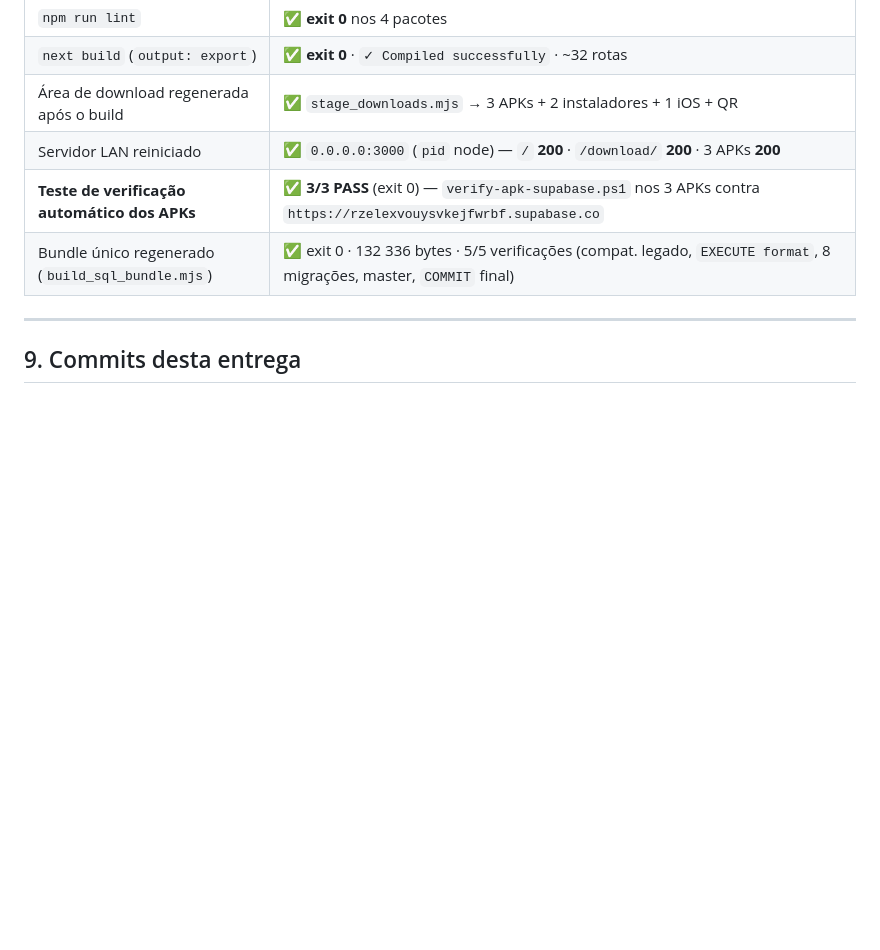
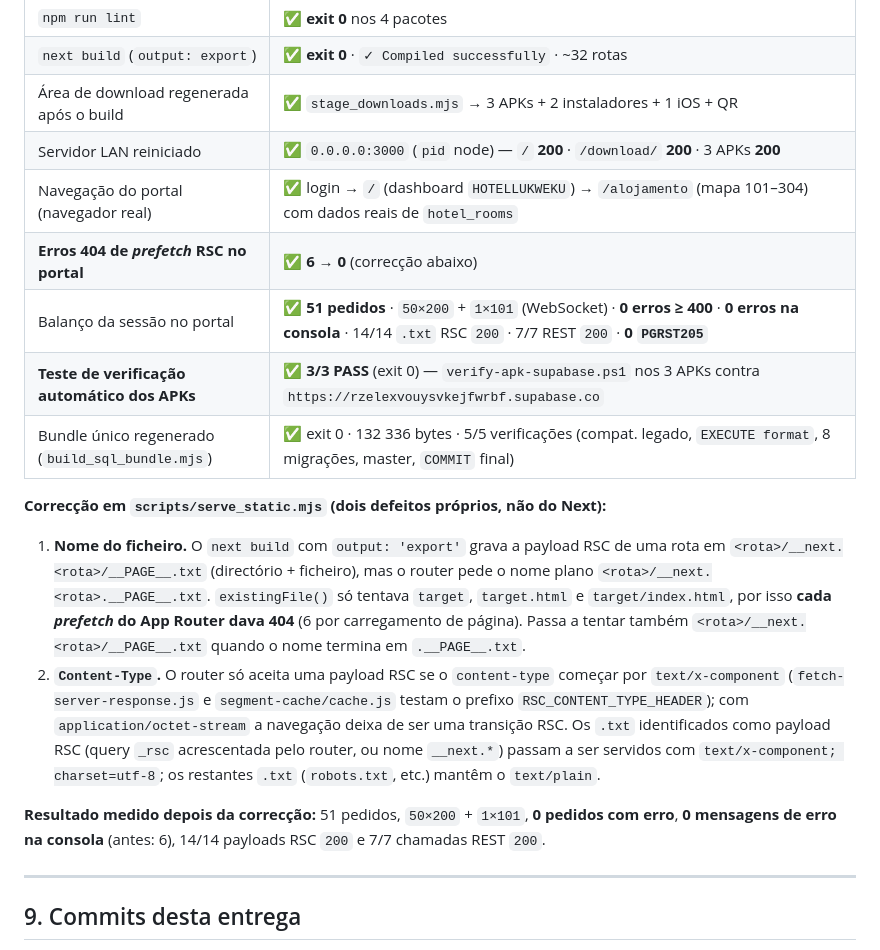
Before and after one commit to ricardo-60/HR-HOSPITALITY, a Markdown page: docs/RELEASE_DEMO.md, the part around the change. GitHub-like rendering; blank space fills up the shorter version.

Commit message:
docs(release): registar a navegacao do portal e a correccao dos 404 RSC
Secao 8.1 ampliada com a prova feita num navegador real: login, dashboard
HOTELLUKWEKU e /alojamento com o mapa 101-304 alimentado por hotel_rooms,
mais o balanco completo da sessao (51 pedidos, 0 erros >= 400, 0 erros na
consola, 7/7 REST a 200).

Documentadas as duas causas da correccao em scripts/serve_static.mjs
(nome do ficheiro da payload RSC e content-type text/x-component) e o
resultado medido antes e depois.

```diff
--- a/docs/RELEASE_DEMO.md
+++ b/docs/RELEASE_DEMO.md
@@ -568,8 +568,33 @@ powershell -File .\build-android.ps1
 | `next build` (`output: export`) | ✅ **exit 0** · `✓ Compiled successfully` · ~32 rotas |
 | Área de download regenerada após o build | ✅ `stage_downloads.mjs` → 3 APKs + 2 instaladores + 1 iOS + QR |
 | Servidor LAN reiniciado | ✅ `0.0.0.0:3000` (`pid` node) — `/` **200** · `/download/` **200** · 3 APKs **200** |
+| Navegação do portal (navegador real) | ✅ login → `/` (dashboard `HOTELLUKWEKU`) → `/alojamento` (mapa 101–304) com dados reais de `hotel_rooms` |
+| **Erros 404 de *prefetch* RSC no portal** | ✅ **6 → 0** (correcção abaixo) |
+| Balanço da sessão no portal | ✅ **51 pedidos** · `50×200` + `1×101` (WebSocket) · **0 erros ≥ 400** · **0 erros na consola** · 14/14 `.txt` RSC `200` · 7/7 REST `200` · **0 `PGRST205`** |
 | **Teste de verificação automático dos APKs** | ✅ **3/3 PASS** (exit 0) — `verify-apk-supabase.ps1` nos 3 APKs contra `https://rzelexvouysvkejfwrbf.supabase.co` |
 | Bundle único regenerado (`build_sql_bundle.mjs`) | ✅ exit 0 · 132 336 bytes · 5/5 verificações (compat. legado, `EXECUTE format`, 8 migrações, master, `COMMIT` final) |
+
+**Correcção em `scripts/serve_static.mjs` (dois defeitos próprios, não do Next):**
+
+1. **Nome do ficheiro.** O `next build` com `output: 'export'` grava a payload
+   RSC de uma rota em `<rota>/__next.<rota>/__PAGE__.txt` (directório +
+   ficheiro), mas o router pede o nome plano
+   `<rota>/__next.<rota>.__PAGE__.txt`. `existingFile()` só tentava `target`,
+   `target.html` e `target/index.html`, por isso **cada *prefetch* do App
+   Router dava 404** (6 por carregamento de página). Passa a tentar também
+   `<rota>/__next.<rota>/__PAGE__.txt` quando o nome termina em `.__PAGE__.txt`.
+2. **`Content-Type`.** O router só aceita uma payload RSC se o
+   `content-type` começar por `text/x-component`
+   (`fetch-server-response.js` e `segment-cache/cache.js` testam o prefixo
+   `RSC_CONTENT_TYPE_HEADER`); com `application/octet-stream` a navegação
+   deixa de ser uma transição RSC. Os `.txt` identificados como payload RSC
+   (query `_rsc` acrescentada pelo router, ou nome `__next.*`) passam a ser
+   servidos com `text/x-component; charset=utf-8`; os restantes `.txt`
+   (`robots.txt`, etc.) mantêm o `text/plain`.
+
+**Resultado medido depois da correcção:** 51 pedidos, `50×200` + `1×101`,
+**0 pedidos com erro**, **0 mensagens de erro na consola** (antes: 6),
+14/14 payloads RSC `200` e 7/7 chamadas REST `200`.
 
 ---
 
```
